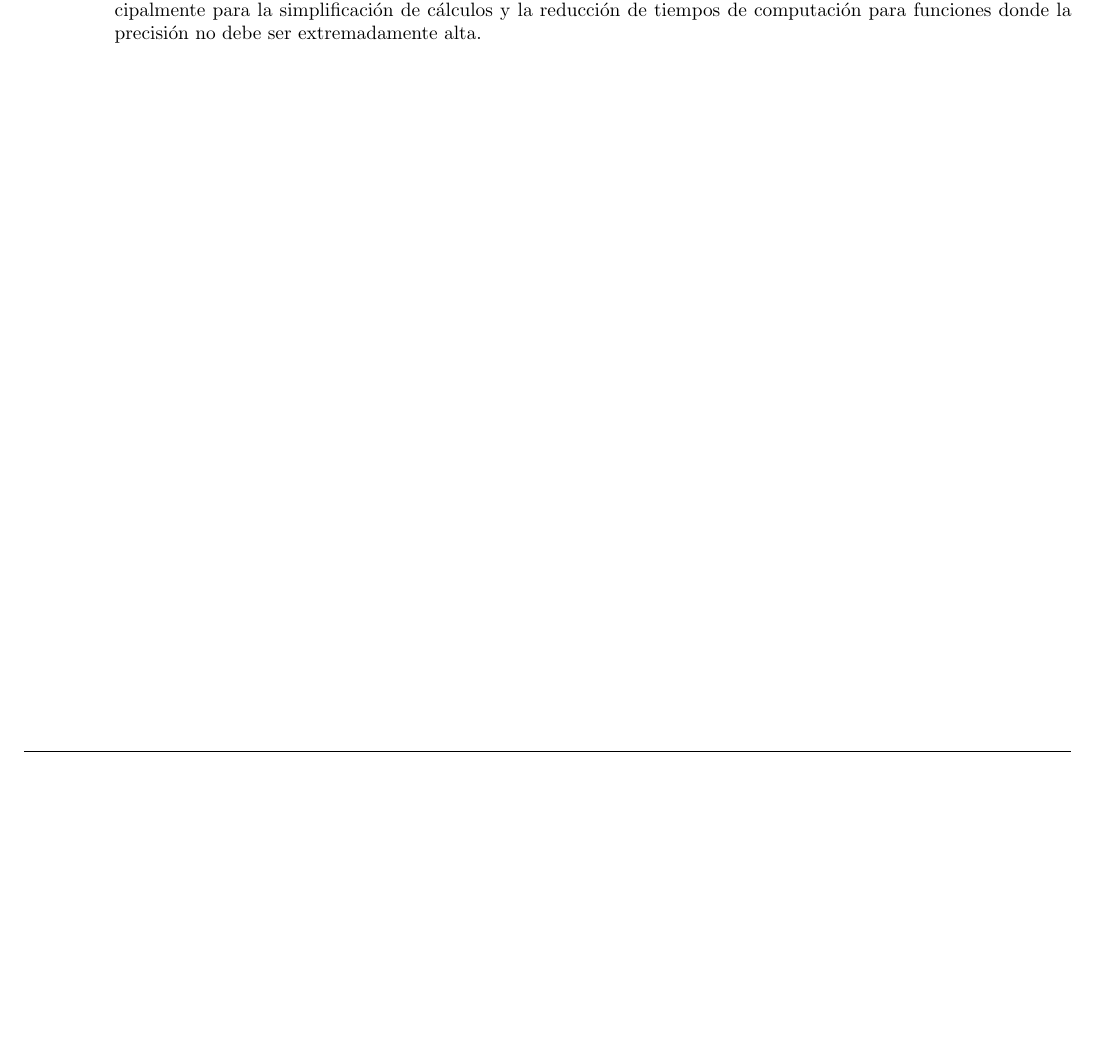
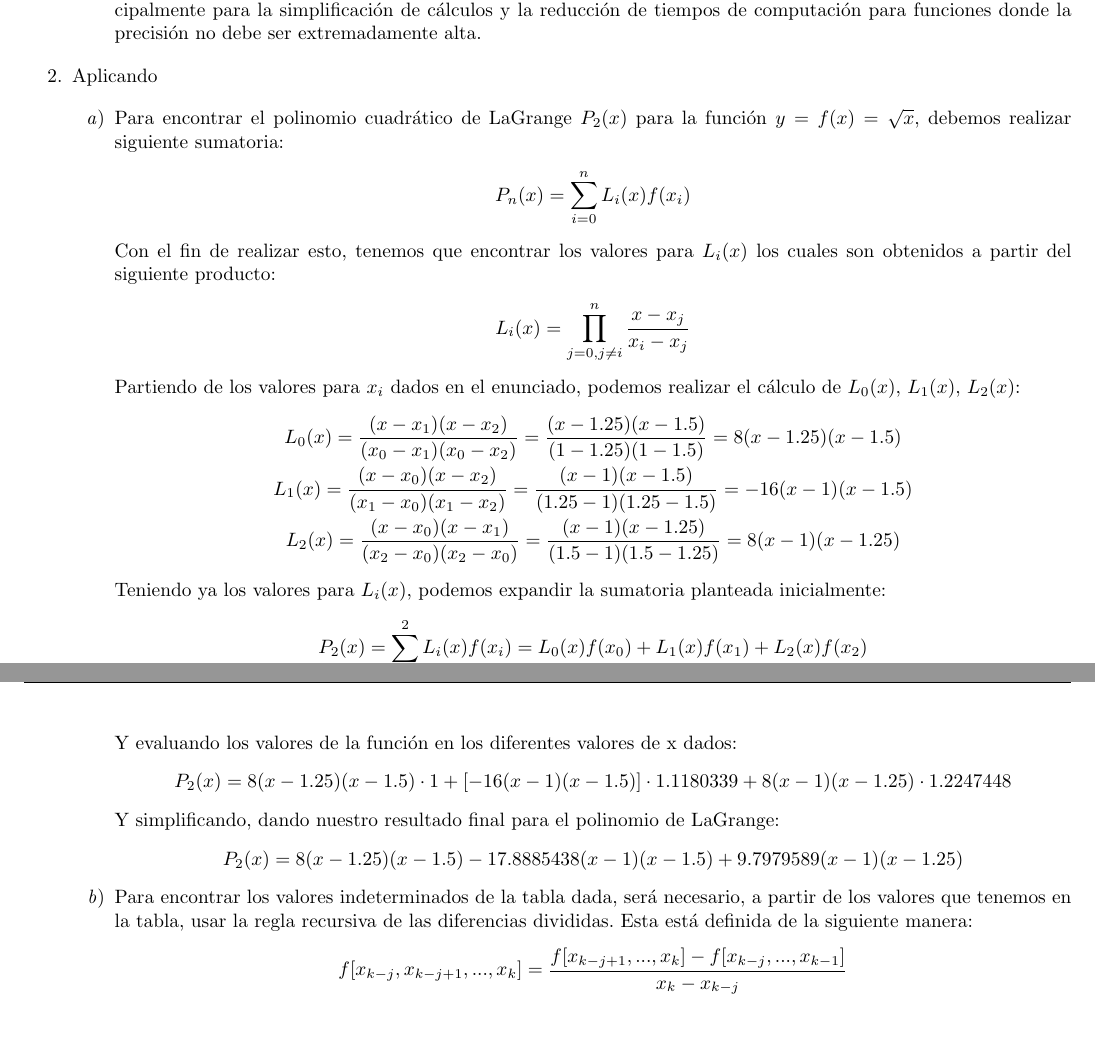
Before and after one commit to MrDahaniel/uisFiles, a LaTeX document (Análisis numérico/Lab6/tex/Base2182066.tex): part of page 2 of 3 before the commit and two parts of pages 2 and 3 of 4 after it, the two joined at a grey line, cut so that both start at the same text, the shorter picture padded with empty space. Compiled offline with pdfLaTeX.

Commit message:
Updated Lab6

```diff
--- a/Análisis numérico/Lab6/tex/Base2182066.tex
+++ b/Análisis numérico/Lab6/tex/Base2182066.tex
@@ -150,8 +150,84 @@ La compresión de las diferentes maneras de realizar interpolaciones, al igual q
 
     \end{enumerate}
 
+    \item Aplicando
+
+    \begin{enumerate}
+
+      \item Para encontrar el polinomio cuadrático de LaGrange $P_2(x)$ para la función $y=f(x)=\sqrt{x}$, debemos  realizar siguiente sumatoria:
+
+      \begin{center}
+        \begin{math}
+          P_n(x)  = \displaystyle\sum_{i=0}^n L_i(x)f(x_i)
+        \end{math}
+      \end{center}
+
+      Con el fin de realizar esto, tenemos que encontrar los valores para $L_i(x)$ los cuales son obtenidos a partir del siguiente producto:
+
+      \begin{center}
+        \begin{math}
+          L_i(x) = \displaystyle\prod_{j=0, j \not= i}^{n} \frac{x-x_j}{x_i - x_j}
+        \end{math}
+      \end{center}
+
+      Partiendo de los valores para $x_i$ dados en el enunciado, podemos realizar el cálculo de $L_0(x)$, $L_1(x)$, $L_2(x)$:
+
+      \begin{center}
+        \begin{math}
+          \displaystyle L_0(x) = \frac{(x-x_1)(x-x_2)}{(x_0-x_1)(x_0-x_2)} = \frac{(x-1.25)(x-1.5)}{(1-1.25)(1-1.5)} = 8(x-1.25)(x-1.5)
+        \end{math}
+
+        \begin{math}
+          \displaystyle L_1(x) = \frac{(x-x_0)(x-x_2)}{(x_1-x_0)(x_1-x_2)} = \frac{(x-1)(x-1.5)}{(1.25-1)(1.25-1.5)} = -16(x-1)(x-1.5)
+        \end{math}
+
+        \begin{math}
+          \displaystyle L_2(x) = \frac{(x-x_0)(x-x_1)}{(x_2-x_0)(x_2-x_0)} = \frac{(x-1)(x-1.25)}{(1.5-1)(1.5-1.25)} = 8(x-1)(x-1.25)
+        \end{math}
+      \end{center}
+
+      Teniendo ya los valores para $L_i(x)$, podemos expandir la sumatoria planteada inicialmente:
+
+      \begin{center}
+
+        \begin{math}
+          P_2(x)  = \displaystyle\sum_{i=0}^2 L_i(x)f(x_i) = L_0(x) f(x_0) + L_1(x) f(x_1) + L_2(x) f(x_2)
+        \end{math}
+
+        \begin{math}
+          P_2(x) = 8(x-1.25)(x-1.5) \cdot f(1) + [-16(x-1)(x-1.5)] \cdot f(1.25) + 8(x-1)(x-1.25) \cdot f(1.5)
+        \end{math}
+
+      \end{center}
+
+      Y evaluando los valores de la función en los diferentes valores de x dados:
+
+      \begin{center}
+        \begin{math}
+          P_2(x) = 8(x-1.25)(x-1.5) \cdot 1 + [-16(x-1)(x-1.5)] \cdot 1.1180339 + 8(x-1)(x-1.25) \cdot 1.2247448
+        \end{math}
+      \end{center}
+
+      Y simplificando, dando nuestro resultado final para el polinomio de LaGrange:
+
+      \begin{center}
+        \begin{math}
+          P_2(x) = 8 (x-1.25)(x-1.5) - 17.8885438 (x-1)(x-1.5)  + 9.7979589 (x-1)(x-1.25)
+        \end{math}
+      \end{center}
+
+      \item Para encontrar los valores indeterminados de la tabla dada, será necesario, a partir de los valores que tenemos en la tabla, usar la regla recursiva de las diferencias divididas. Esta está definida de la siguiente manera:
+
+      \begin{center}
+        \begin{math}
+          f[x_{k-j},x_{k-j+1}, ..., x_{k}] = \displaystyle \frac{ f[x_{k-j+1}, ..., x_{k}]- f[x_{k-j}, ..., x_{k-1}]}{x_k-x_{k-j}}
+        \end{math}
+      \end{center}
+
+
+    \end{enumerate}
+
 \end{enumerate}
-
 
 \newpage
 
```
Also changed, not shown: Análisis numérico/Lab6/tex/Base2182066.pdf, 4 other files.
